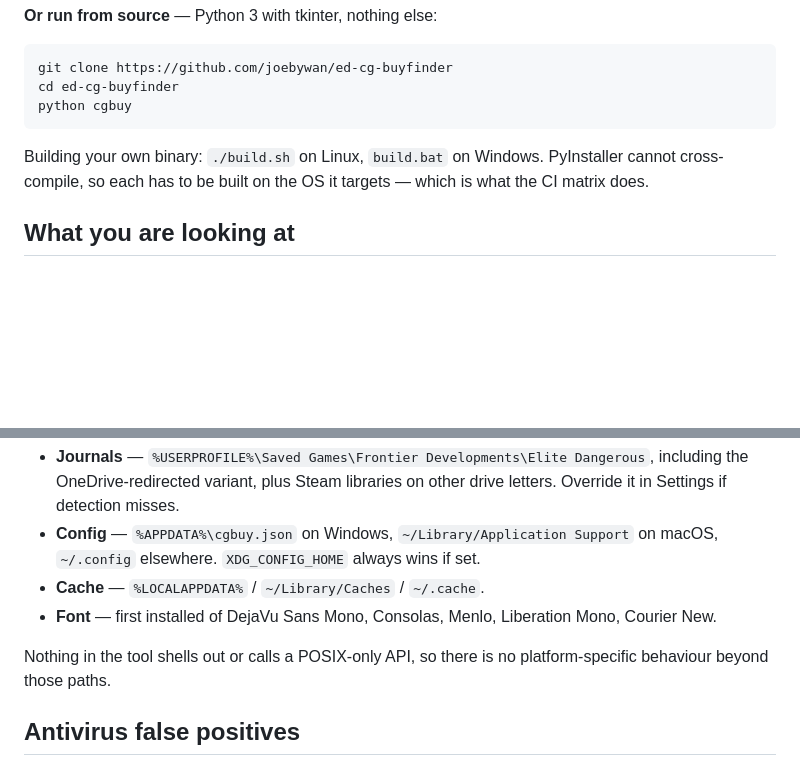
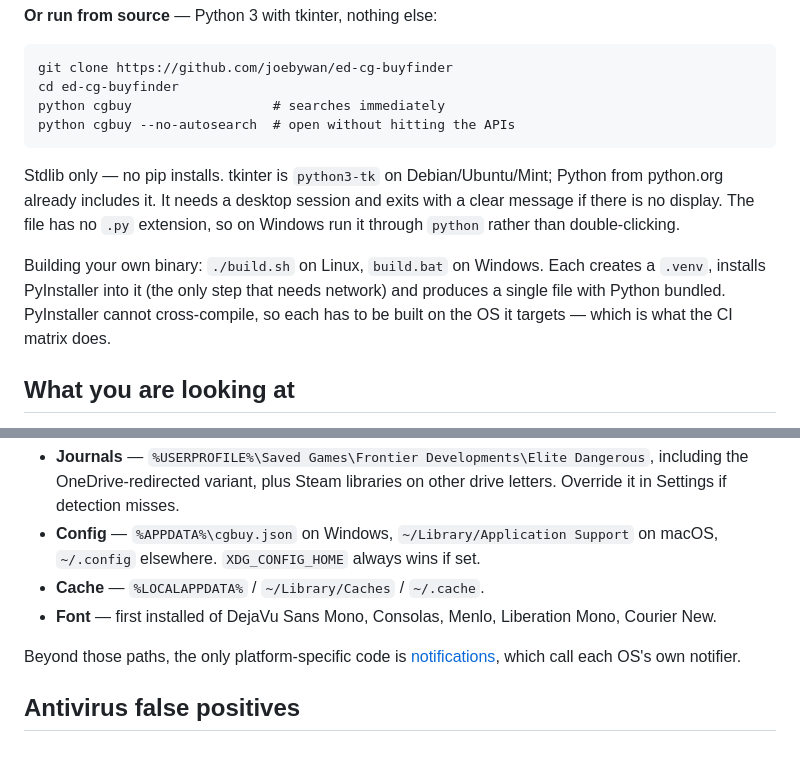
Before and after one commit to joebywan/ed-cg-buyfinder, a Markdown page: README.md, 2 parts joined by grey strips. GitHub-like rendering; blank space fills up the shorter version.

````diff
--- a/README.md
+++ b/README.md
@@ -38,12 +38,20 @@ first. Neither is code-signed, so Windows SmartScreen will warn on first run
 ```
 git clone https://github.com/joebywan/ed-cg-buyfinder
 cd ed-cg-buyfinder
-python cgbuy
+python cgbuy                  # searches immediately
+python cgbuy --no-autosearch  # open without hitting the APIs
 ```
 
-Building your own binary: `./build.sh` on Linux, `build.bat` on Windows.
-PyInstaller cannot cross-compile, so each has to be built on the OS it targets
-— which is what the CI matrix does.
+Stdlib only — no pip installs. tkinter is `python3-tk` on Debian/Ubuntu/Mint;
+Python from python.org already includes it. It needs a desktop session and
+exits with a clear message if there is no display. The file has no `.py`
+extension, so on Windows run it through `python` rather than double-clicking.
+
+Building your own binary: `./build.sh` on Linux, `build.bat` on Windows. Each
+creates a `.venv`, installs PyInstaller into it (the only step that needs
+network) and produces a single file with Python bundled. PyInstaller cannot
+cross-compile, so each has to be built on the OS it targets — which is what
+the CI matrix does.
 
 ## What you are looking at
 
@@ -293,8 +252,8 @@ What adapts automatically:
 - **Font** — first installed of DejaVu Sans Mono, Consolas, Menlo, Liberation
   Mono, Courier New.
 
-Nothing in the tool shells out or calls a POSIX-only API, so there is no
-platform-specific behaviour beyond those paths.
+Beyond those paths, the only platform-specific code is
+[notifications](#notifications), which call each OS's own notifier.
 
 ## Antivirus false positives
 
````
Also changed, not shown: other parts of README.md (+34 -83 lines).
